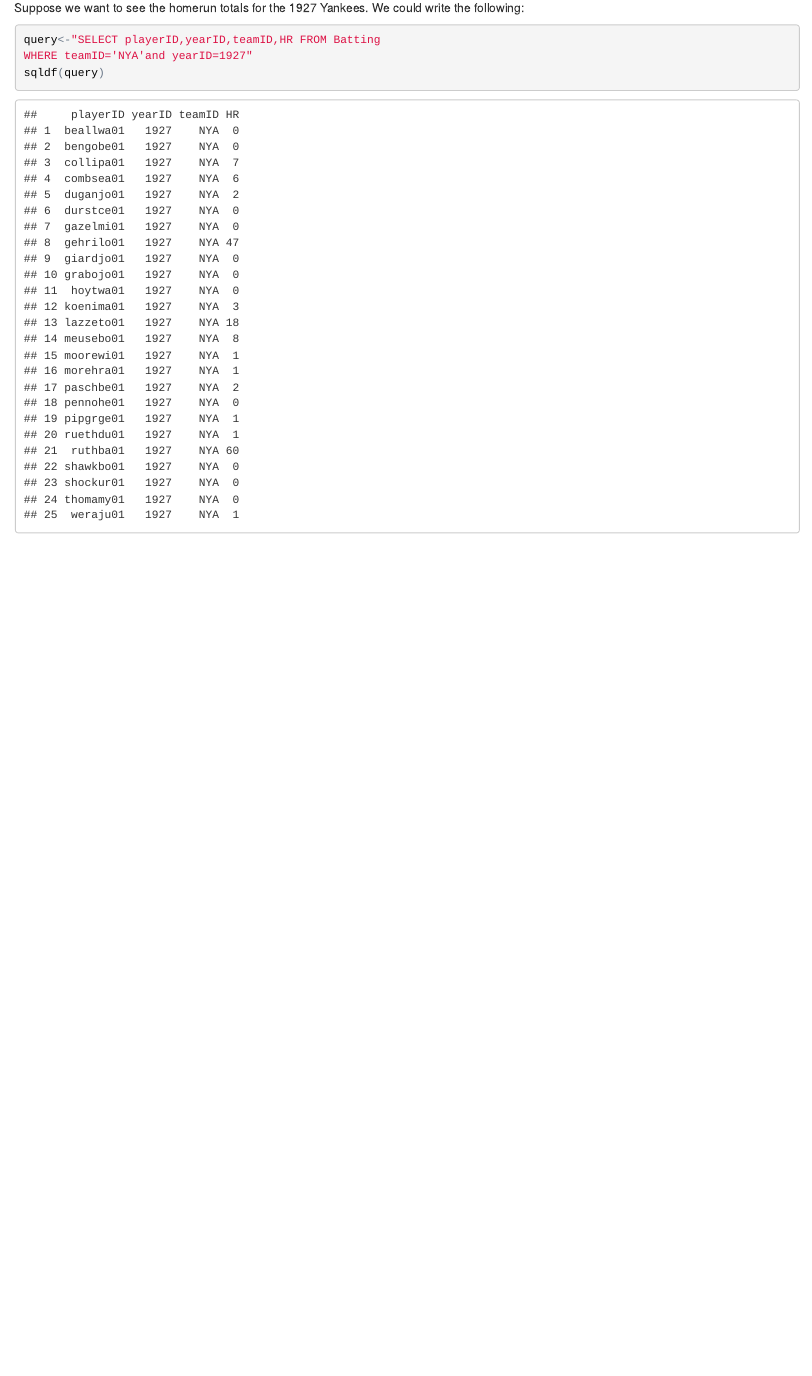
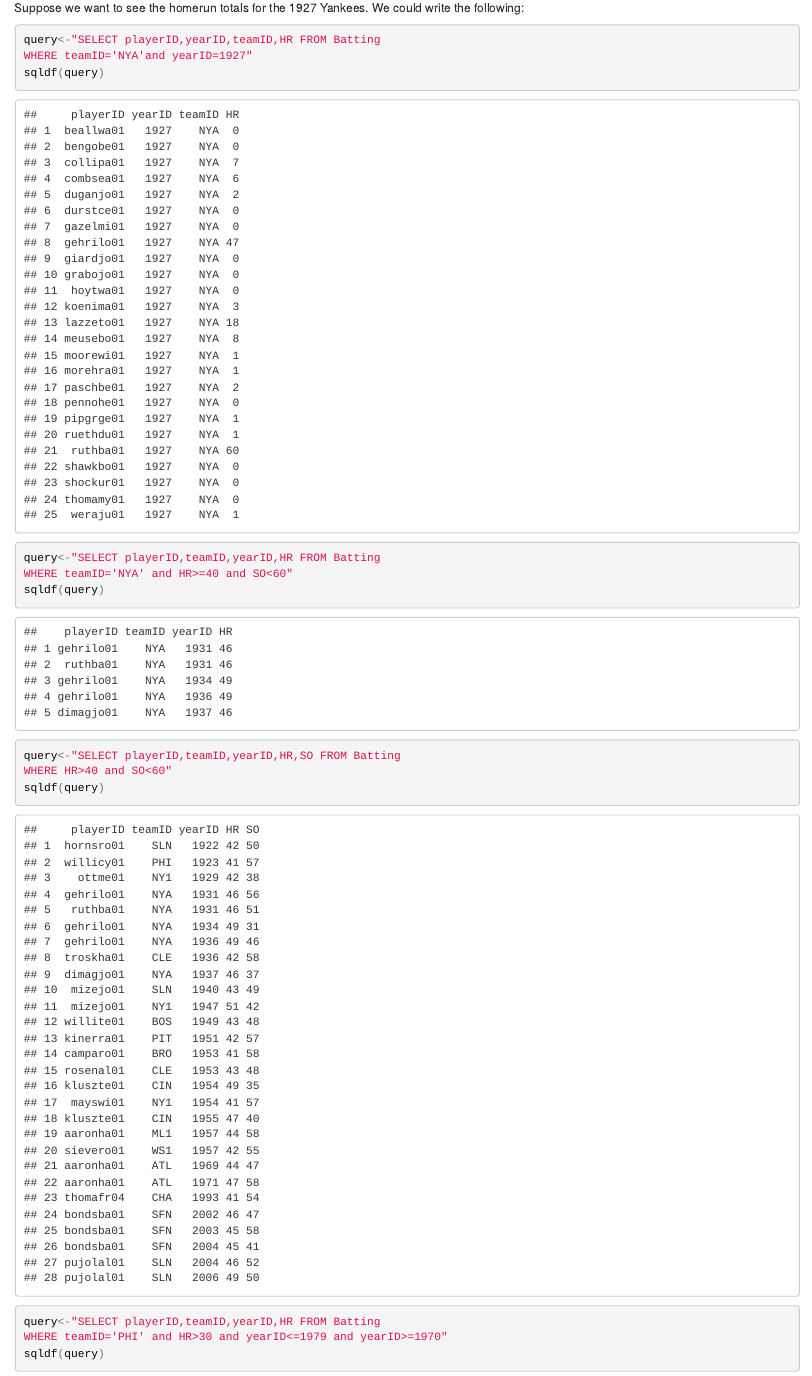
Before and after one commit to jdahl72/website, an R Markdown document (index.Rmd): the page in a window 1100 px wide, from 240 px down. The pictures show the output file index.html that the author committed with the source, opened offline.

Commit message:
Version 2.0

````diff
--- a/index.Rmd
+++ b/index.Rmd
@@ -19,3 +19,22 @@
 WHERE teamID='NYA'and yearID=1927"
 sqldf(query)
 ```
+
+
+```{r}
+query<-"SELECT playerID,teamID,yearID,HR FROM Batting
+WHERE teamID='NYA' and HR>=40 and SO<60"
+sqldf(query)
+```
+
+```{r}
+query<-"SELECT playerID,teamID,yearID,HR,SO FROM Batting
+WHERE HR>40 and SO<60"
+sqldf(query)
+
+```
+
+```{r}
+query<-"SELECT playerID,teamID,yearID,HR FROM Batting
+WHERE teamID='PHI' and HR>30 and yearID<=1979 and yearID>=1970"
+sqldf(query)
````
Also changed, not shown: index.html, index.Rmd (15 more changed lines).
